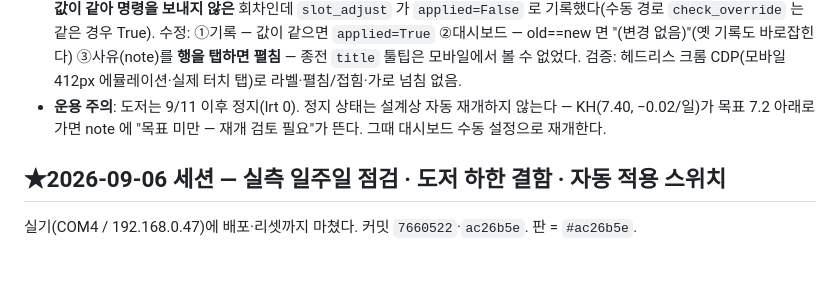
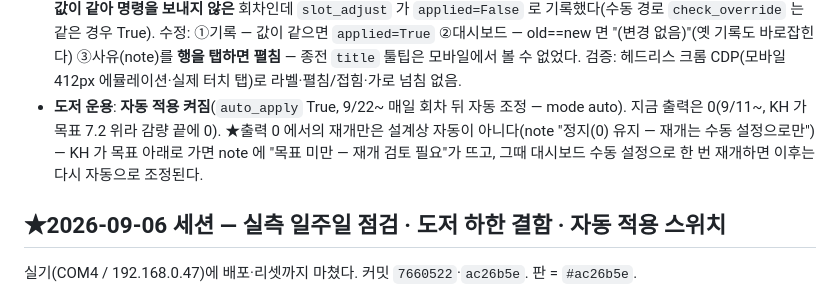
Before and after one commit to taeseokyi/reefwiz-esp32, a Markdown page: HANDOFF.md, the part around the change. Drawn GitHub-style; blank space fills up the shorter version.

Commit message:
HANDOFF — 도저 운용 정정: 자동 적용 켜짐 · 출력 0 에서의 재개만 수동
Co-Authored-By: Claude Opus 5.5 (1M context) <noreply@anthropic.com>

```diff
--- a/HANDOFF.md
+++ b/HANDOFF.md
@@ -269,9 +269,10 @@
   수정: ①기록 — 값이 같으면 `applied=True` ②대시보드 — old==new 면 "(변경 없음)"(옛 기록도
   바로잡힌다) ③사유(note)를 **행을 탭하면 펼침** — 종전 `title` 툴팁은 모바일에서 볼 수 없었다.
   검증: 헤드리스 크롬 CDP(모바일 412px 에뮬레이션·실제 터치 탭)로 라벨·펼침/접힘·가로 넘침 없음.
-- **운용 주의**: 도저는 9/11 이후 정지(lrt 0). 정지 상태는 설계상 자동 재개하지 않는다 —
-  KH(7.40, −0.02/일)가 목표 7.2 아래로 가면 note 에 "목표 미만 — 재개 검토 필요"가 뜬다.
-  그때 대시보드 수동 설정으로 재개한다.
+- **도저 운용**: **자동 적용 켜짐**(`auto_apply` True, 9/22~ 매일 회차 뒤 자동 조정 — mode auto).
+  지금 출력은 0(9/11~, KH 가 목표 7.2 위라 감량 끝에 0). ★출력 0 에서의 재개만은 설계상 자동이
+  아니다(note "정지(0) 유지 — 재개는 수동 설정으로만") — KH 가 목표 아래로 가면 note 에 "목표 미만 —
+  재개 검토 필요"가 뜨고, 그때 대시보드 수동 설정으로 한 번 재개하면 이후는 다시 자동으로 조정된다.
 
 ## ★2026-09-06 세션 — 실측 일주일 점검 · 도저 하한 결함 · 자동 적용 스위치
 
```
